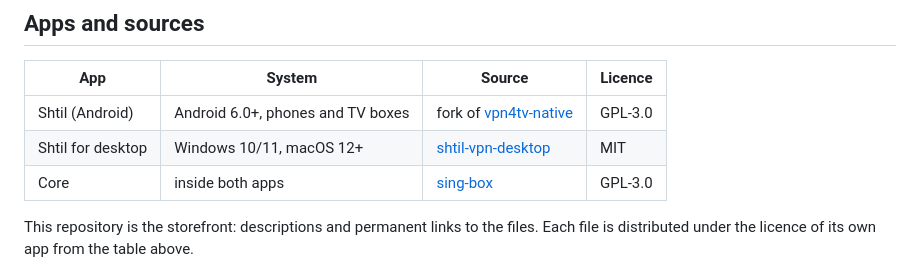
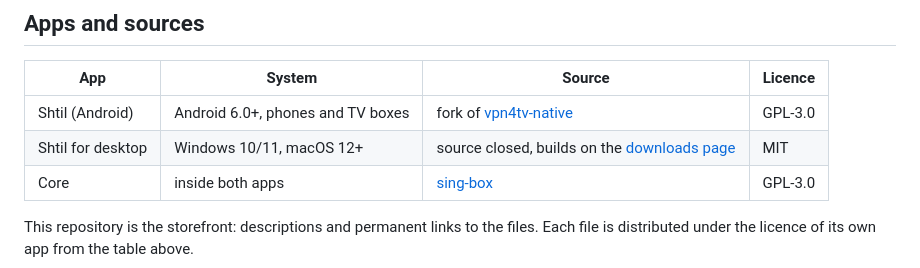
Before and after one commit to narvinIR/shtil-vpn, a Markdown page: README.en.md, the part around the change. GitHub-like rendering.

Commit message:
docs: ссылка на репозиторий компьютера снята, код закрыт, файлы на витрине

```diff
--- a/README.en.md
+++ b/README.en.md
@@ -173,7 +173,7 @@ payment live in the Telegram bot.
 | App | System | Source | Licence |
 |---|---|---|---|
 | Shtil (Android) | Android 6.0+, phones and TV boxes | fork of [vpn4tv-native](https://github.com/VPN4TV/vpn4tv-native) | GPL-3.0 |
-| Shtil for desktop | Windows 10/11, macOS 12+ | [shtil-vpn-desktop](https://github.com/narvinIR/shtil-vpn-desktop) | MIT |
+| Shtil for desktop | Windows 10/11, macOS 12+ | source closed, builds on the [downloads page](https://github.com/narvinIR/shtil-vpn/releases/tag/apps) | MIT |
 | Core | inside both apps | [sing-box](https://github.com/SagerNet/sing-box) | GPL-3.0 |
 
 This repository is the storefront: descriptions and permanent links to the files. Each file is
```
